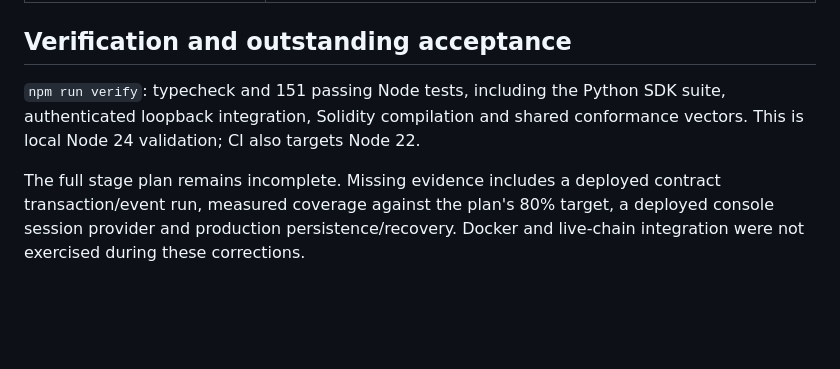
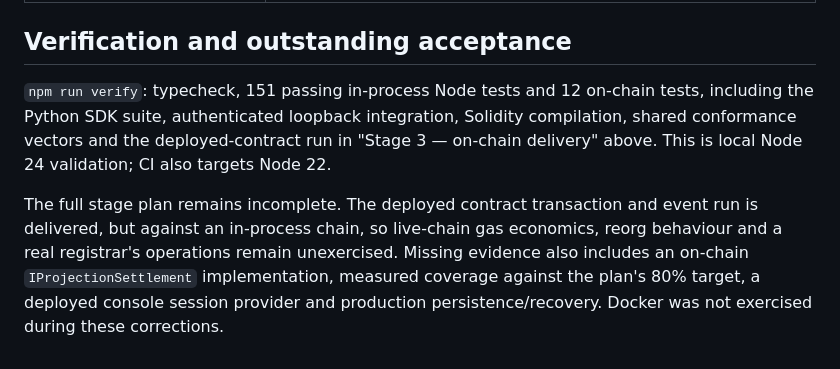
Before and after one commit to GiraffeTechnology/ERC8415-Kit, a Markdown page: docs/DELIVERY-EVIDENCE.md, the part around the change. Rendered like a GitHub page; blank space fills up the shorter version.

Commit message:
docs: reconcile the delivery documents with the on-chain run
Both documents gained a Stage 3 on-chain section while their own summary
paragraphs still described the state before it, so each contradicted itself
a few hundred lines apart:

- the verify line said 151 Node tests, not 151 in-process plus 12 on-chain;
- DELIVERY-EVIDENCE still listed "a deployed contract transaction/event run"
  as missing evidence, which is precisely what the section above it tabulates
  as delivered.

The outstanding list keeps what is genuinely outstanding and says why the
delivered run does not close it: the chain is in-process, so gas economics,
reorg behaviour and a real registrar's operations stay unexercised, and there
is no on-chain IProjectionSettlement.

Verified: npm run verify passes 151 + 12.

```diff
--- a/docs/DELIVERY-EVIDENCE.md
+++ b/docs/DELIVERY-EVIDENCE.md
@@ -289,11 +289,16 @@ the failure mode these vectors close.
 
 ## Verification and outstanding acceptance
 
-`npm run verify`: typecheck and 151 passing Node tests, including the Python SDK
-suite, authenticated loopback integration, Solidity compilation and shared
-conformance vectors. This is local Node 24 validation; CI also targets Node 22.
+`npm run verify`: typecheck, 151 passing in-process Node tests and 12 on-chain
+tests, including the Python SDK suite, authenticated loopback integration,
+Solidity compilation, shared conformance vectors and the deployed-contract run
+in "Stage 3 — on-chain delivery" above. This is local Node 24 validation; CI
+also targets Node 22.
 
-The full stage plan remains incomplete. Missing evidence includes a deployed
-contract transaction/event run, measured coverage against the plan's 80% target,
-a deployed console session provider and production persistence/recovery. Docker
-and live-chain integration were not exercised during these corrections.
+The full stage plan remains incomplete. The deployed contract transaction and
+event run is delivered, but against an in-process chain, so live-chain gas
+economics, reorg behaviour and a real registrar's operations remain
+unexercised. Missing evidence also includes an on-chain `IProjectionSettlement`
+implementation, measured coverage against the plan's 80% target, a deployed
+console session provider and production persistence/recovery. Docker was not
+exercised during these corrections.
```
Also changed, not shown: FINAL-DELIVERY-REPORT.md (+4 -2 lines).
